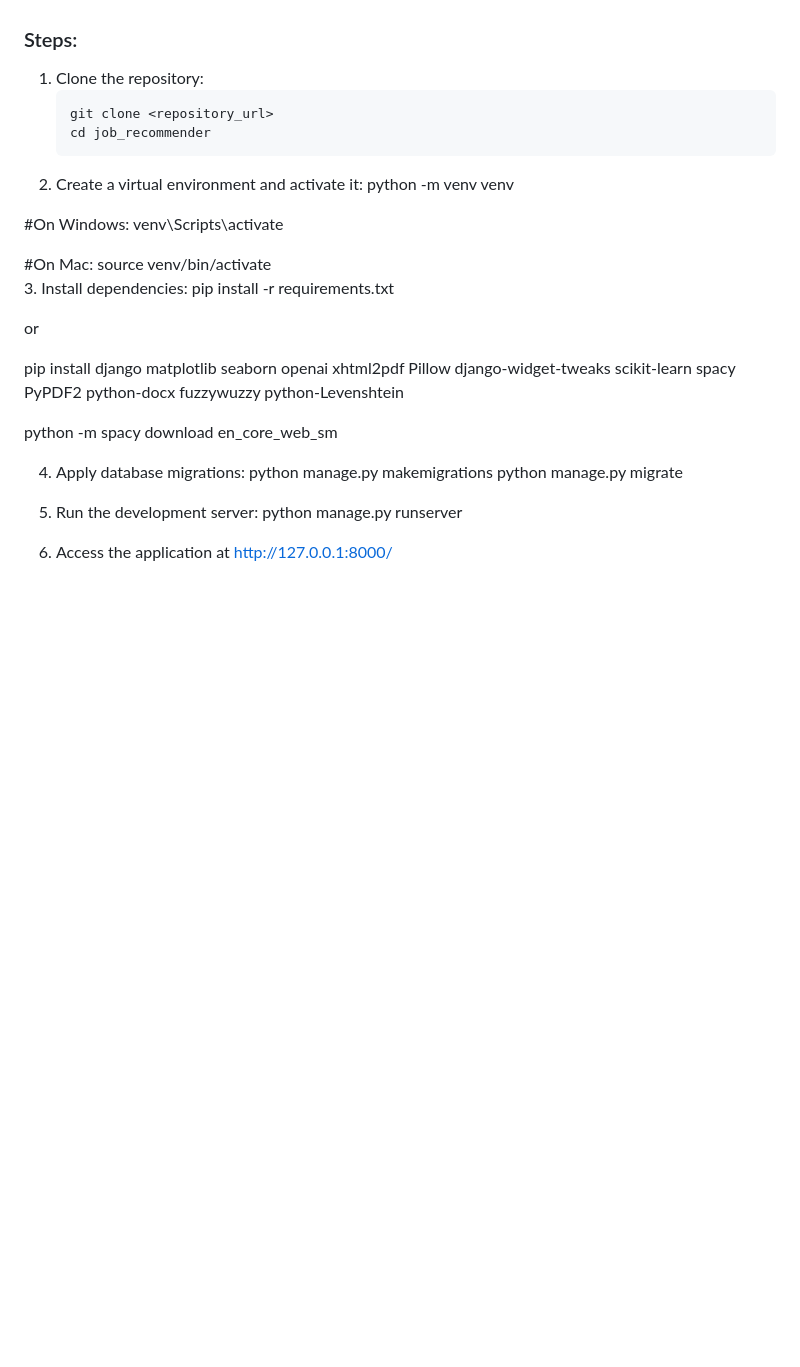
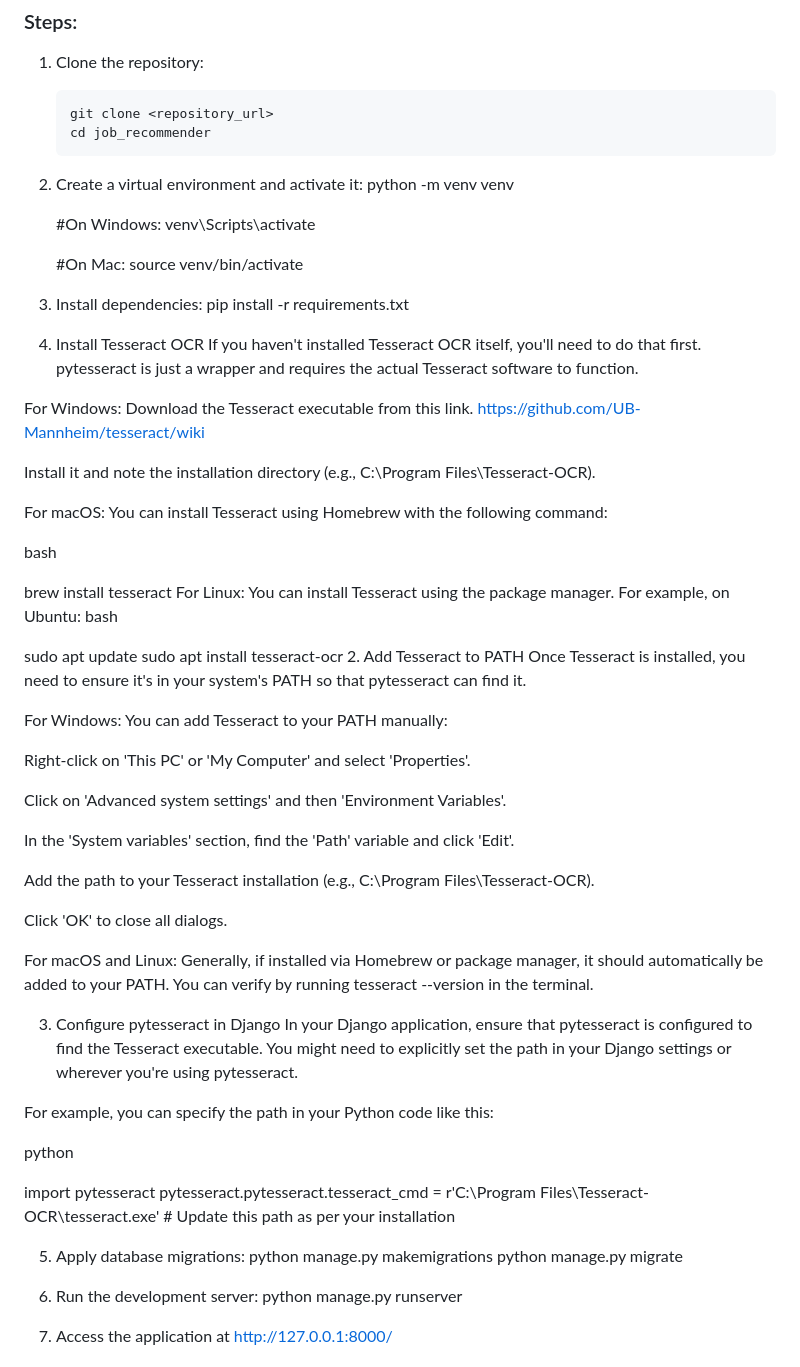
Before and after one commit to Vinayy08/Job-Recommender-System-using-OpenAI, a Markdown page: README.md, the part around the change. Drawn GitHub-style; blank space fills up the shorter version.

```diff
--- a/README.md
+++ b/README.md
@@ -70,20 +70,65 @@ C:\Program Files\Microsoft Visual Studio\2022\Community\MSBuild\Current\Bin
 2. Create a virtual environment and activate it:
    python -m venv venv
 
-#On Windows: venv\Scripts\activate
+   #On Windows: venv\Scripts\activate
 
-#On Mac: source venv/bin/activate
+   #On Mac: source venv/bin/activate
+
 3. Install dependencies: pip install -r requirements.txt
+4.  Install Tesseract OCR
+If you haven't installed Tesseract OCR itself, you'll need to do that first. pytesseract is just a wrapper and requires the actual Tesseract software to function.
 
-  or
+For Windows:
+Download the Tesseract executable from this link.
+https://github.com/UB-Mannheim/tesseract/wiki
 
-   pip install django matplotlib seaborn openai xhtml2pdf Pillow django-widget-tweaks scikit-learn spacy PyPDF2 python-docx fuzzywuzzy python-Levenshtein
+Install it and note the installation directory (e.g., C:\Program Files\Tesseract-OCR).
 
-   python -m spacy download en_core_web_sm
+For macOS:
+You can install Tesseract using Homebrew with the following command:
 
-4. Apply database migrations:
+bash
+
+brew install tesseract
+For Linux:
+You can install Tesseract using the package manager. For example, on Ubuntu:
+bash
+
+sudo apt update
+sudo apt install tesseract-ocr
+2. Add Tesseract to PATH
+Once Tesseract is installed, you need to ensure it's in your system's PATH so that pytesseract can find it.
+
+For Windows:
+You can add Tesseract to your PATH manually:
+
+Right-click on 'This PC' or 'My Computer' and select 'Properties'.
+
+Click on 'Advanced system settings' and then 'Environment Variables'.
+
+In the 'System variables' section, find the 'Path' variable and click 'Edit'.
+
+Add the path to your Tesseract installation (e.g., C:\Program Files\Tesseract-OCR).
+
+Click 'OK' to close all dialogs.
+
+For macOS and Linux:
+Generally, if installed via Homebrew or package manager, it should automatically be added to your PATH. You can verify by running tesseract --version in the terminal.
+
+3. Configure pytesseract in Django
+In your Django application, ensure that pytesseract is configured to find the Tesseract executable. You might need to explicitly set the path in your Django settings or wherever you're using pytesseract.
+
+For example, you can specify the path in your Python code like this:
+
+python
+
+import pytesseract
+pytesseract.pytesseract.tesseract_cmd = r'C:\Program Files\Tesseract-OCR\tesseract.exe'  # Update this path as per your installation
+
+5. Apply database migrations:
    python manage.py makemigrations
-   python manage.py migrate
+python manage.py migrate
+
 
 6. Run the development server: python manage.py runserver
 
```
